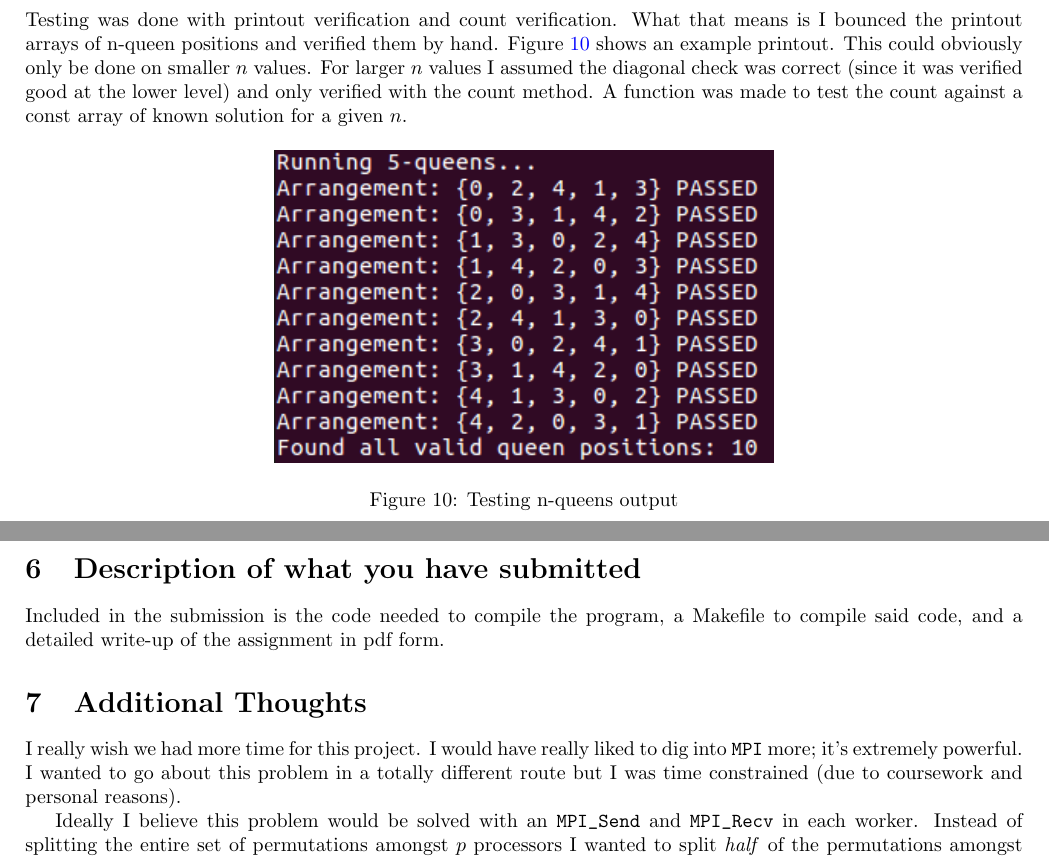
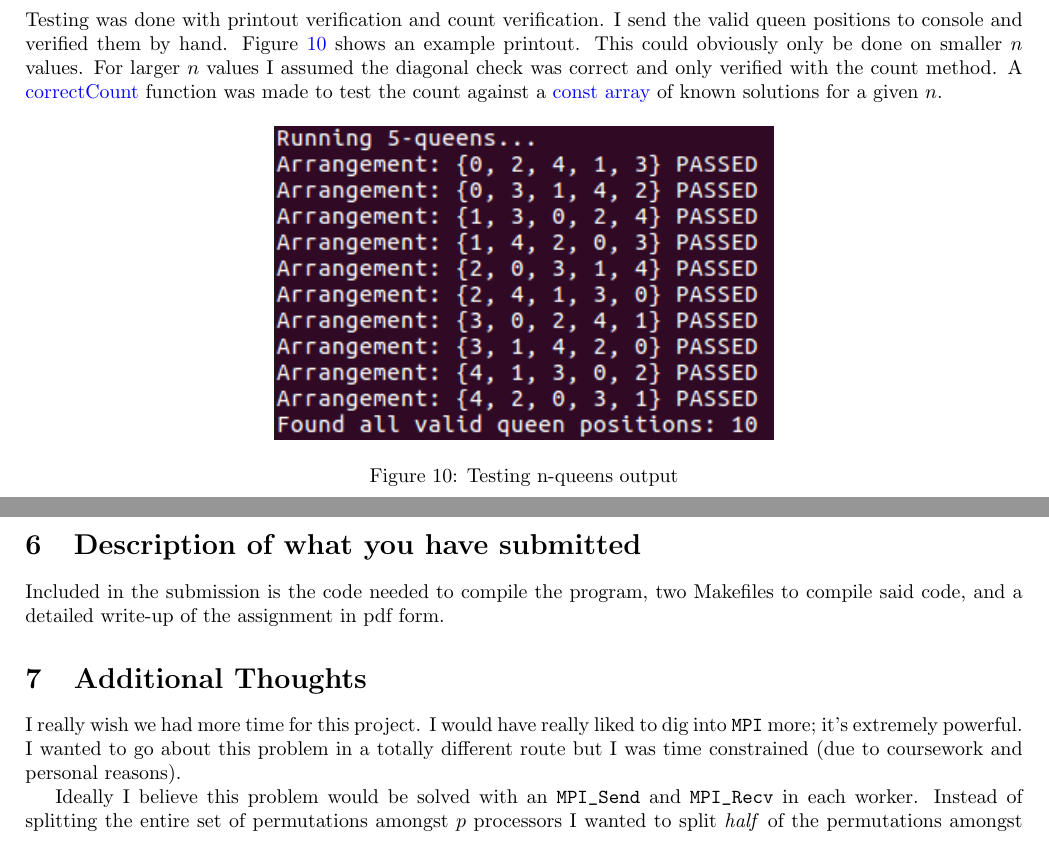
Before and after one commit to k-macmillan/HighPerfComputing, a LaTeX document (final/paper/Final.tex): two parts of page 7 of 7, joined at a grey line, cut so that both start at the same text. Compiled offline with pdfLaTeX.

Commit message:
First pass readthrough complete.

```diff
--- a/final/paper/Final.tex
+++ b/final/paper/Final.tex
@@ -223,13 +227,15 @@ positions to the console if you wish to have printouts.
 
 \newpage
 \section{Description of the testing and verification process}{\label{sec:test}}
-Testing was done with printout verification and count verification. What that
-means is I bounced the printout arrays of n-queen positions and verified them by
-hand. Figure \ref{fig:console} shows an example printout. This could obviously
-only be done on smaller $n$ values. For larger $n$ values I assumed the diagonal
-check was correct (since it was verified good at the lower level) and only
-verified with the count method. A function was made to test the count against a
-const array of known solution for a given $n$.
+Testing was done with printout verification and count verification. I send the
+valid queen positions to console and verified them by hand. Figure
+\ref{fig:console} shows an example printout. This could obviously only be done
+on smaller $n$ values. For larger $n$ values I assumed the diagonal check was
+correct and only verified with the count method. A
+\href{https://github.com/macattackftw/HighPerfComputing/blob/master/final/include/completion.h#L15}{correctCount}
+function was made to test the count against a
+\href{https://github.com/macattackftw/HighPerfComputing/blob/master/final/include/completion.h#L7}{const array}
+of known solutions for a given $n$.
 
 \begin{figure}[h]
     \centering
@@ -239,8 +245,9 @@ const array of known solution for a given $n$.
 \end{figure}
 
 \section{Description of what you have submitted}
-Included in the submission is the code needed to compile the program, a Makefile
-to compile said code, and a detailed write-up of the assignment in pdf form.
+Included in the submission is the code needed to compile the program, two
+Makefiles to compile said code, and a detailed write-up of the assignment in pdf
+form.
 
 \section{Additional Thoughts}
 I really wish we had more time for this project. I would have really liked to
```
Also changed, not shown: final/paper/Final.pdf, final/paper/Final.tex (6 more changed lines).
